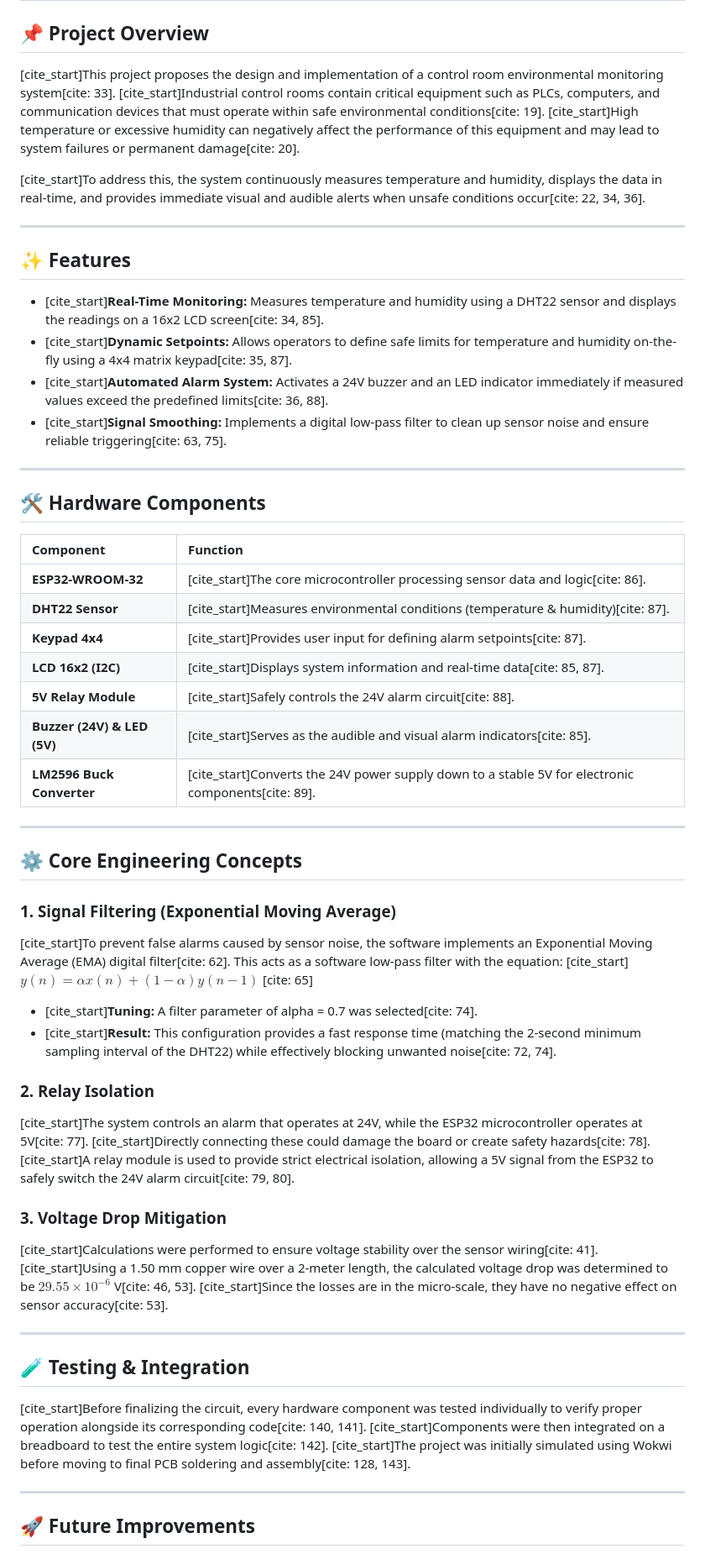
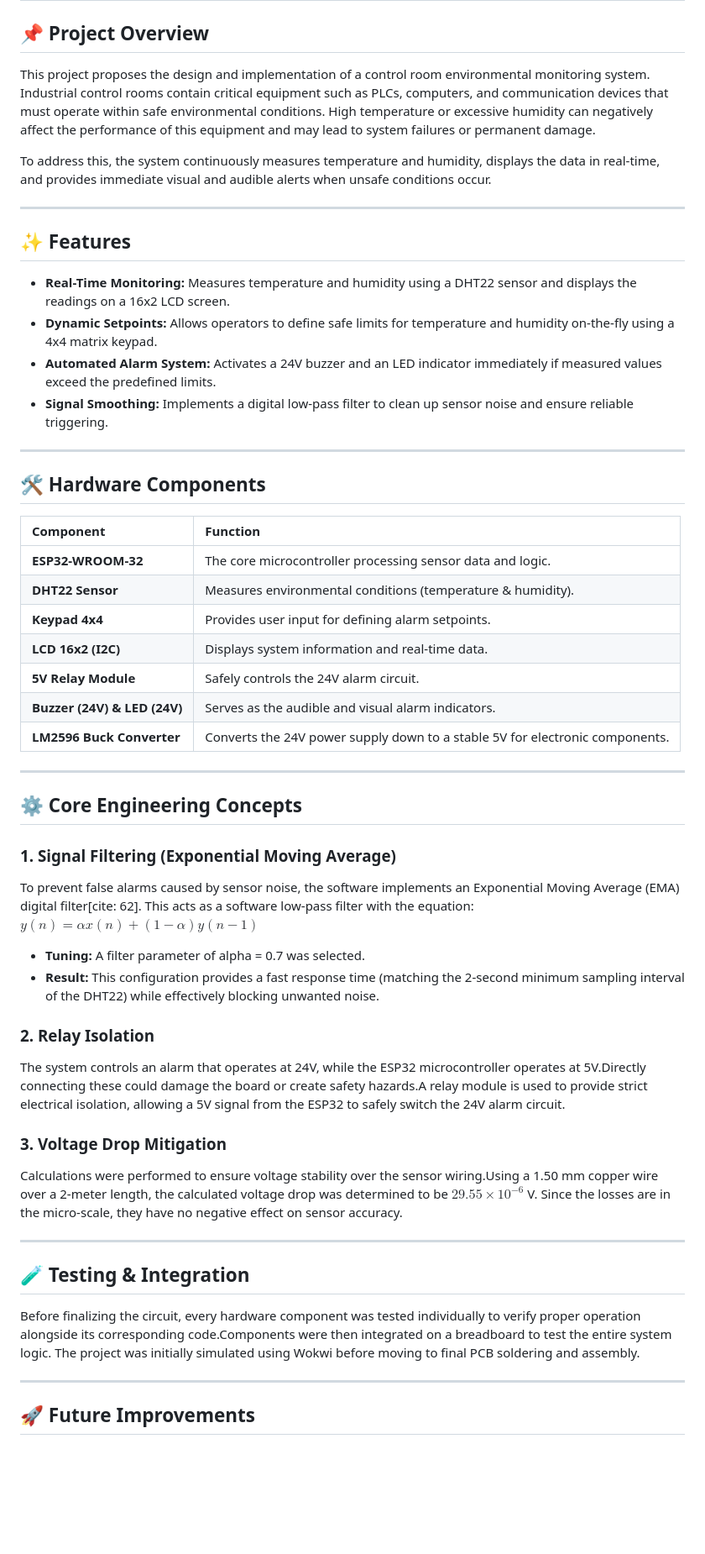
Before and after one commit to YoussefSalem05/Portfolio, a Markdown page: Industrial_Temp_Control_System/README.md, the part around one of its changes. Shown at 84% size. Rendered like a GitHub page; blank space fills up the shorter version.

```diff
--- a/Industrial_Temp_Control_System/README.md
+++ b/Industrial_Temp_Control_System/README.md
@@ -1,17 +1,17 @@
 # Control Room Environmental Monitoring & Alarm System
 
 ## 📌 Project Overview
-[cite_start]This project proposes the design and implementation of a control room environmental monitoring system[cite: 33]. [cite_start]Industrial control rooms contain critical equipment such as PLCs, computers, and communication devices that must operate within safe environmental conditions[cite: 19]. [cite_start]High temperature or excessive humidity can negatively affect the performance of this equipment and may lead to system failures or permanent damage[cite: 20].
+This project proposes the design and implementation of a control room environmental monitoring system. Industrial control rooms contain critical equipment such as PLCs, computers, and communication devices that must operate within safe environmental conditions. High temperature or excessive humidity can negatively affect the performance of this equipment and may lead to system failures or permanent damage.
 
-[cite_start]To address this, the system continuously measures temperature and humidity, displays the data in real-time, and provides immediate visual and audible alerts when unsafe conditions occur[cite: 22, 34, 36].
+To address this, the system continuously measures temperature and humidity, displays the data in real-time, and provides immediate visual and audible alerts when unsafe conditions occur.
 
 ---
 
 ## ✨ Features
-* [cite_start]**Real-Time Monitoring:** Measures temperature and humidity using a DHT22 sensor and displays the readings on a 16x2 LCD screen[cite: 34, 85].
-* [cite_start]**Dynamic Setpoints:** Allows operators to define safe limits for temperature and humidity on-the-fly using a 4x4 matrix keypad[cite: 35, 87].
-* [cite_start]**Automated Alarm System:** Activates a 24V buzzer and an LED indicator immediately if measured values exceed the predefined limits[cite: 36, 88].
-* [cite_start]**Signal Smoothing:** Implements a digital low-pass filter to clean up sensor noise and ensure reliable triggering[cite: 63, 75].
+* **Real-Time Monitoring:** Measures temperature and humidity using a DHT22 sensor and displays the readings on a 16x2 LCD screen.
+* **Dynamic Setpoints:** Allows operators to define safe limits for temperature and humidity on-the-fly using a 4x4 matrix keypad.
+* **Automated Alarm System:** Activates a 24V buzzer and an LED indicator immediately if measured values exceed the predefined limits.
+* **Signal Smoothing:** Implements a digital low-pass filter to clean up sensor noise and ensure reliable triggering.
 
 ---
 
@@ -19,35 +19,35 @@
 
 | Component | Function |
 | :--- | :--- |
-| **ESP32-WROOM-32** | [cite_start]The core microcontroller processing sensor data and logic[cite: 86]. |
-| **DHT22 Sensor** | [cite_start]Measures environmental conditions (temperature & humidity)[cite: 87]. |
-| **Keypad 4x4** | [cite_start]Provides user input for defining alarm setpoints[cite: 87]. |
-| **LCD 16x2 (I2C)** | [cite_start]Displays system information and real-time data[cite: 85, 87]. |
-| **5V Relay Module** | [cite_start]Safely controls the 24V alarm circuit[cite: 88]. |
-| **Buzzer (24V) & LED (5V)** | [cite_start]Serves as the audible and visual alarm indicators[cite: 85]. |
-| **LM2596 Buck Converter** | [cite_start]Converts the 24V power supply down to a stable 5V for electronic components[cite: 89]. |
+| **ESP32-WROOM-32** | The core microcontroller processing sensor data and logic. |
+| **DHT22 Sensor** | Measures environmental conditions (temperature & humidity). |
+| **Keypad 4x4** | Provides user input for defining alarm setpoints. |
+| **LCD 16x2 (I2C)** | Displays system information and real-time data. |
+| **5V Relay Module** | Safely controls the 24V alarm circuit. |
+| **Buzzer (24V) & LED (24V)** | Serves as the audible and visual alarm indicators. |
+| **LM2596 Buck Converter** | Converts the 24V power supply down to a stable 5V for electronic components. |
 
 ---
 
 ## ⚙️ Core Engineering Concepts
 
 ### 1. Signal Filtering (Exponential Moving Average)
-[cite_start]To prevent false alarms caused by sensor noise, the software implements an Exponential Moving Average (EMA) digital filter[cite: 62]. This acts as a software low-pass filter with the equation:
-[cite_start]$y(n)=\alpha x(n)+(1-\alpha)y(n-1)$ [cite: 65]
+To prevent false alarms caused by sensor noise, the software implements an Exponential Moving Average (EMA) digital filter[cite: 62]. This acts as a software low-pass filter with the equation:
+$y(n)=\alpha x(n)+(1-\alpha)y(n-1)$
 
-* [cite_start]**Tuning:** A filter parameter of alpha = 0.7 was selected[cite: 74].
-* [cite_start]**Result:** This configuration provides a fast response time (matching the 2-second minimum sampling interval of the DHT22) while effectively blocking unwanted noise[cite: 72, 74].
+* **Tuning:** A filter parameter of alpha = 0.7 was selected.
+* **Result:** This configuration provides a fast response time (matching the 2-second minimum sampling interval of the DHT22) while effectively blocking unwanted noise.
 
 ### 2. Relay Isolation
-[cite_start]The system controls an alarm that operates at 24V, while the ESP32 microcontroller operates at 5V[cite: 77]. [cite_start]Directly connecting these could damage the board or create safety hazards[cite: 78]. [cite_start]A relay module is used to provide strict electrical isolation, allowing a 5V signal from the ESP32 to safely switch the 24V alarm circuit[cite: 79, 80].
+The system controls an alarm that operates at 24V, while the ESP32 microcontroller operates at 5V.Directly connecting these could damage the board or create safety hazards.A relay module is used to provide strict electrical isolation, allowing a 5V signal from the ESP32 to safely switch the 24V alarm circuit.
 
 ### 3. Voltage Drop Mitigation
-[cite_start]Calculations were performed to ensure voltage stability over the sensor wiring[cite: 41]. [cite_start]Using a 1.50 mm copper wire over a 2-meter length, the calculated voltage drop was determined to be $29.55 \times 10^{-6}$ V[cite: 46, 53]. [cite_start]Since the losses are in the micro-scale, they have no negative effect on sensor accuracy[cite: 53].
+Calculations were performed to ensure voltage stability over the sensor wiring.Using a 1.50 mm copper wire over a 2-meter length, the calculated voltage drop was determined to be $29.55 \times 10^{-6}$ V. Since the losses are in the micro-scale, they have no negative effect on sensor accuracy.
 
 ---
 
 ## 🧪 Testing & Integration
-[cite_start]Before finalizing the circuit, every hardware component was tested individually to verify proper operation alongside its corresponding code[cite: 140, 141]. [cite_start]Components were then integrated on a breadboard to test the entire system logic[cite: 142]. [cite_start]The project was initially simulated using Wokwi before moving to final PCB soldering and assembly[cite: 128, 143].
+Before finalizing the circuit, every hardware component was tested individually to verify proper operation alongside its corresponding code.Components were then integrated on a breadboard to test the entire system logic. The project was initially simulated using Wokwi before moving to final PCB soldering and assembly.
 
 ---
 
```
Also changed, not shown: other parts of Industrial_Temp_Control_System/README.md (+2 -2 lines).
